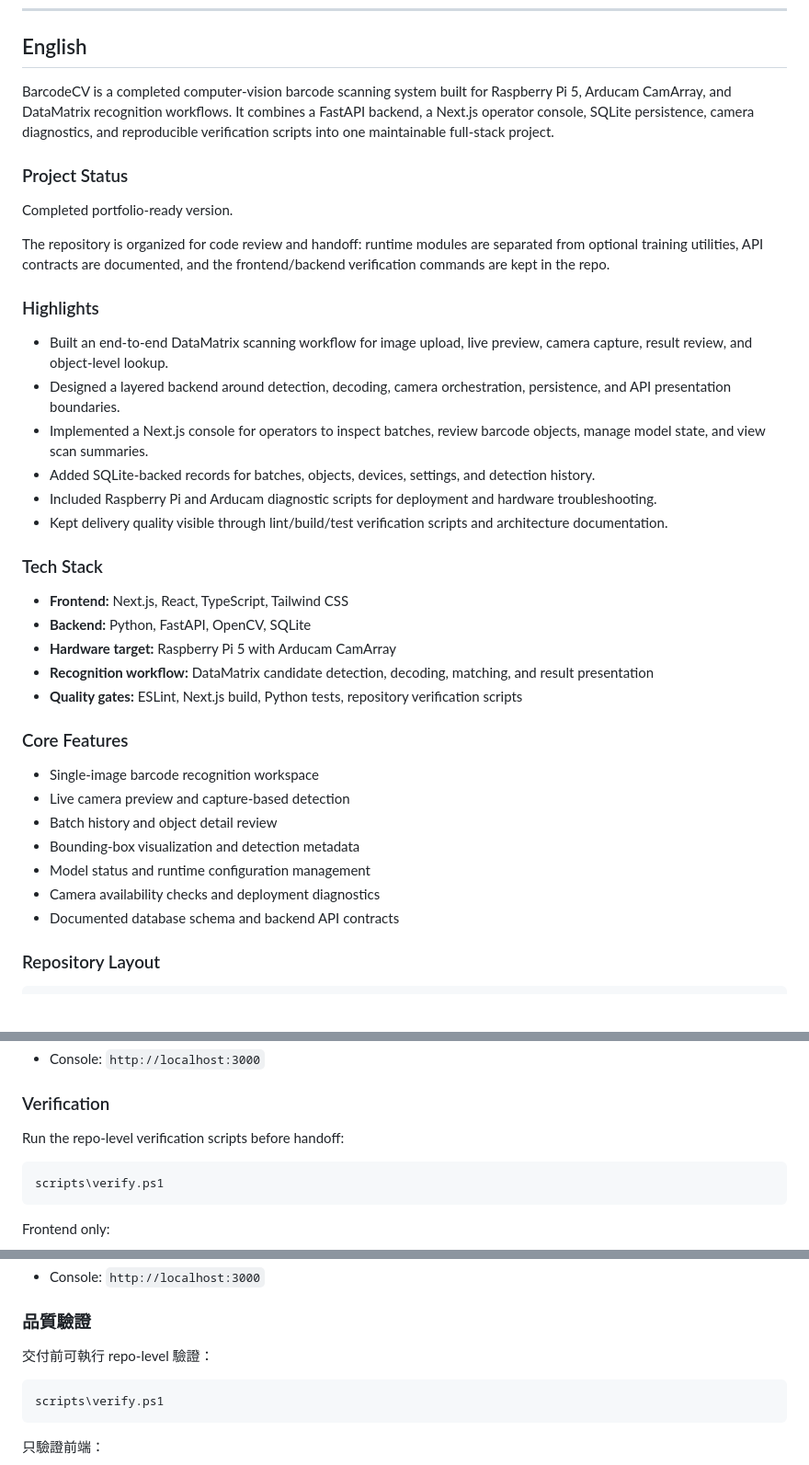
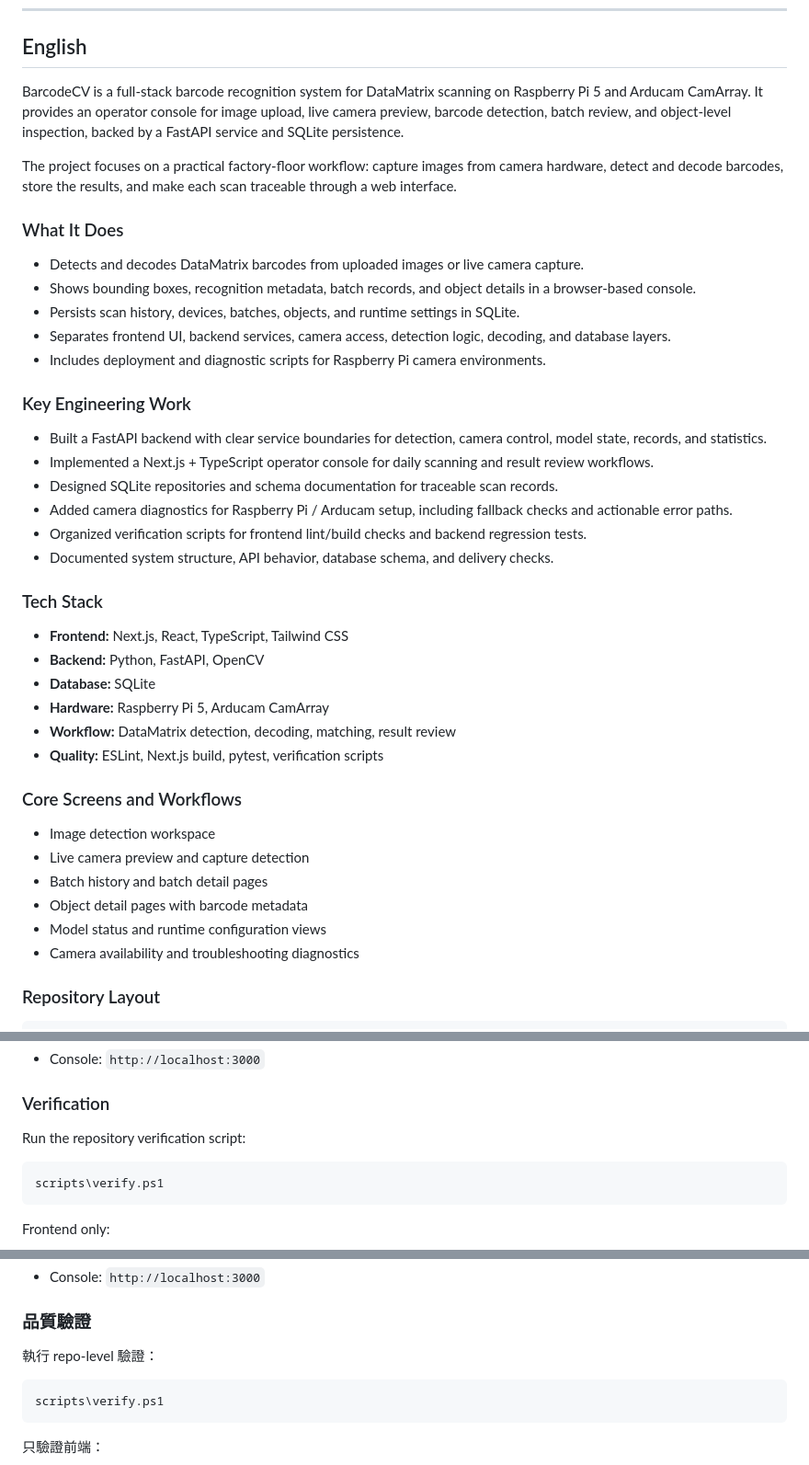
Before and after one commit to FantasySakura0515/BarcodeCV, a Markdown page: README.md, 3 parts joined by grey strips. Shown at 92% size. GitHub-like rendering; blank space fills up the shorter version.

Commit message:
Rewrite README for project overview

````diff
--- a/README.md
+++ b/README.md
@@ -6,40 +6,44 @@
 
 ## English
 
-BarcodeCV is a completed computer-vision barcode scanning system built for Raspberry Pi 5, Arducam CamArray, and DataMatrix recognition workflows. It combines a FastAPI backend, a Next.js operator console, SQLite persistence, camera diagnostics, and reproducible verification scripts into one maintainable full-stack project.
+BarcodeCV is a full-stack barcode recognition system for DataMatrix scanning on Raspberry Pi 5 and Arducam CamArray. It provides an operator console for image upload, live camera preview, barcode detection, batch review, and object-level inspection, backed by a FastAPI service and SQLite persistence.
 
-### Project Status
+The project focuses on a practical factory-floor workflow: capture images from camera hardware, detect and decode barcodes, store the results, and make each scan traceable through a web interface.
 
-Completed portfolio-ready version.
+### What It Does
 
-The repository is organized for code review and handoff: runtime modules are separated from optional training utilities, API contracts are documented, and the frontend/backend verification commands are kept in the repo.
+- Detects and decodes DataMatrix barcodes from uploaded images or live camera capture.
+- Shows bounding boxes, recognition metadata, batch records, and object details in a browser-based console.
+- Persists scan history, devices, batches, objects, and runtime settings in SQLite.
+- Separates frontend UI, backend services, camera access, detection logic, decoding, and database layers.
+- Includes deployment and diagnostic scripts for Raspberry Pi camera environments.
 
-### Highlights
+### Key Engineering Work
 
-- Built an end-to-end DataMatrix scanning workflow for image upload, live preview, camera capture, result review, and object-level lookup.
-- Designed a layered backend around detection, decoding, camera orchestration, persistence, and API presentation boundaries.
-- Implemented a Next.js console for operators to inspect batches, review barcode objects, manage model state, and view scan summaries.
-- Added SQLite-backed records for batches, objects, devices, settings, and detection history.
-- Included Raspberry Pi and Arducam diagnostic scripts for deployment and hardware troubleshooting.
-- Kept delivery quality visible through lint/build/test verification scripts and architecture documentation.
+- Built a FastAPI backend with clear service boundaries for detection, camera control, model state, records, and statistics.
+- Implemented a Next.js + TypeScript operator console for daily scanning and result review workflows.
+- Designed SQLite repositories and schema documentation for traceable scan records.
+- Added camera diagnostics for Raspberry Pi / Arducam setup, including fallback checks and actionable error paths.
+- Organized verification scripts for frontend lint/build checks and backend regression tests.
+- Documented system structure, API behavior, database schema, and delivery checks.
 
 ### Tech Stack
 
 - **Frontend:** Next.js, React, TypeScript, Tailwind CSS
-- **Backend:** Python, FastAPI, OpenCV, SQLite
-- **Hardware target:** Raspberry Pi 5 with Arducam CamArray
-- **Recognition workflow:** DataMatrix candidate detection, decoding, matching, and result presentation
-- **Quality gates:** ESLint, Next.js build, Python tests, repository verification scripts
+- **Backend:** Python, FastAPI, OpenCV
+- **Database:** SQLite
+- **Hardware:** Raspberry Pi 5, Arducam CamArray
+- **Workflow:** DataMatrix detection, decoding, matching, result review
+- **Quality:** ESLint, Next.js build, pytest, verification scripts
 
-### Core Features
+### Core Screens and Workflows
 
-- Single-image barcode recognition workspace
-- Live camera preview and capture-based detection
-- Batch history and object detail review
-- Bounding-box visualization and detection metadata
-- Model status and runtime configuration management
-- Camera availability checks and deployment diagnostics
-- Documented database schema and backend API contracts
+- Image detection workspace
+- Live camera preview and capture detection
+- Batch history and batch detail pages
+- Object detail pages with barcode metadata
+- Model status and runtime configuration views
+- Camera availability and troubleshooting diagnostics
 
 ### Repository Layout
 
@@ -118,7 +122,7 @@ Frontend default:
 
 ### Verification
 
-Run the repo-level verification scripts before handoff:
+Run the repository verification script:
 
 ```powershell
 scripts\verify.ps1
@@ -272,7 +276,7 @@ scripts\start-frontend.ps1
 
 ### 品質驗證
 
-交付前可執行 repo-level 驗證：
+執行 repo-level 驗證：
 
 ```powershell
 scripts\verify.ps1
````
Also changed, not shown: other parts of README.md (+26 -30 lines).
